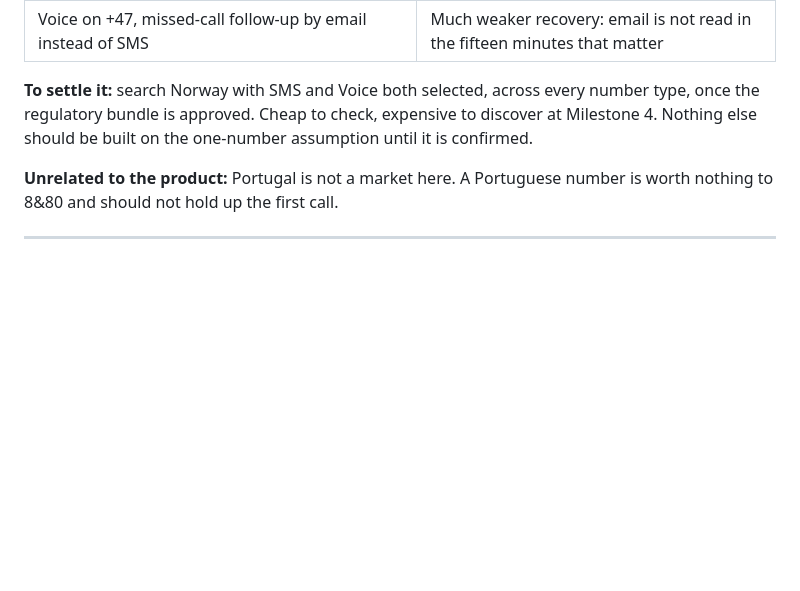
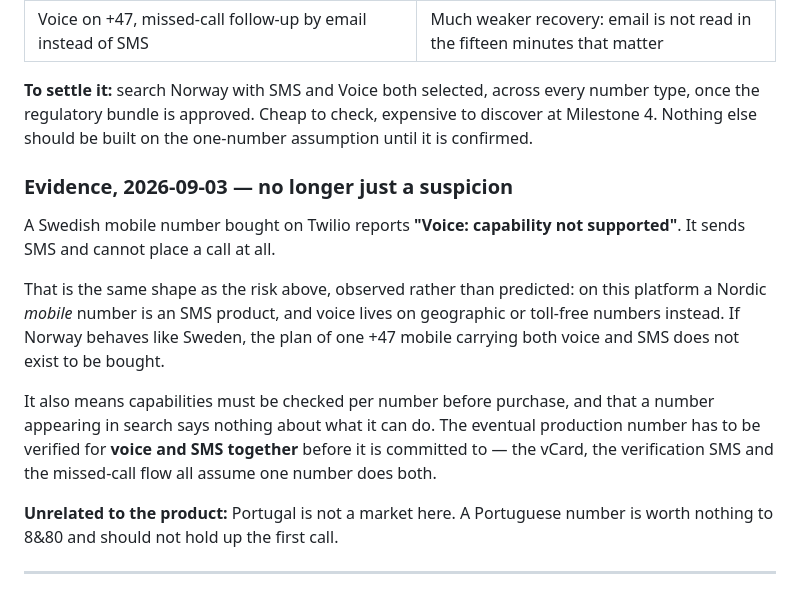
Before and after one commit to Sveisan/8-80, a Markdown page: DECISIONS.md, the part around the change. Drawn GitHub-style; blank space fills up the shorter version.

Commit message:
docs: observed evidence that a Nordic mobile number is SMS-only
A Swedish mobile bought on Twilio reports "Voice: capability not supported" and
cannot place a call. That is the +47 risk observed rather than predicted: on
this platform a Nordic mobile is an SMS product and voice lives on geographic
or toll-free numbers.

If Norway behaves the same way, one +47 mobile carrying both voice and SMS is
not a thing that can be bought, and the vCard, verification SMS and
missed-call flow all rest on that assumption.

Co-Authored-By: Claude Opus 5 <noreply@anthropic.com>
Claude-Session: https://claude.ai/code/session_01SFQq9Yj5gpBrbx95uhWD86

```diff
--- a/DECISIONS.md
+++ b/DECISIONS.md
@@ -331,6 +331,21 @@ type, once the regulatory bundle is approved. Cheap to check, expensive to disco
 Milestone 4. Nothing else should be built on the one-number assumption until it is
 confirmed.
 
+### Evidence, 2026-09-03 — no longer just a suspicion
+
+A Swedish mobile number bought on Twilio reports **"Voice: capability not supported"**.
+It sends SMS and cannot place a call at all.
+
+That is the same shape as the risk above, observed rather than predicted: on this
+platform a Nordic *mobile* number is an SMS product, and voice lives on geographic or
+toll-free numbers instead. If Norway behaves like Sweden, the plan of one +47 mobile
+carrying both voice and SMS does not exist to be bought.
+
+It also means capabilities must be checked per number before purchase, and that a number
+appearing in search says nothing about what it can do. The eventual production number has
+to be verified for **voice and SMS together** before it is committed to — the vCard, the
+verification SMS and the missed-call flow all assume one number does both.
+
 **Unrelated to the product:** Portugal is not a market here. A Portuguese number is worth
 nothing to 8&80 and should not hold up the first call.
 
```
